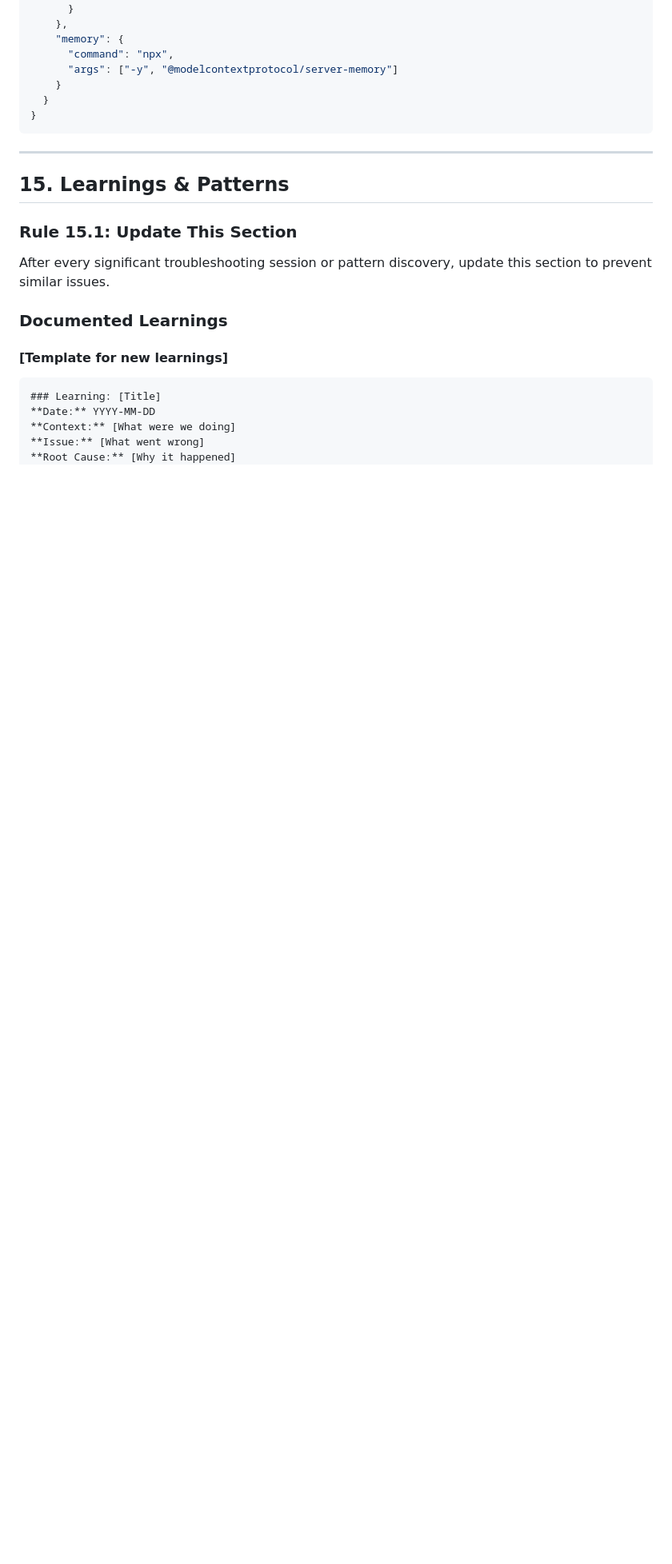
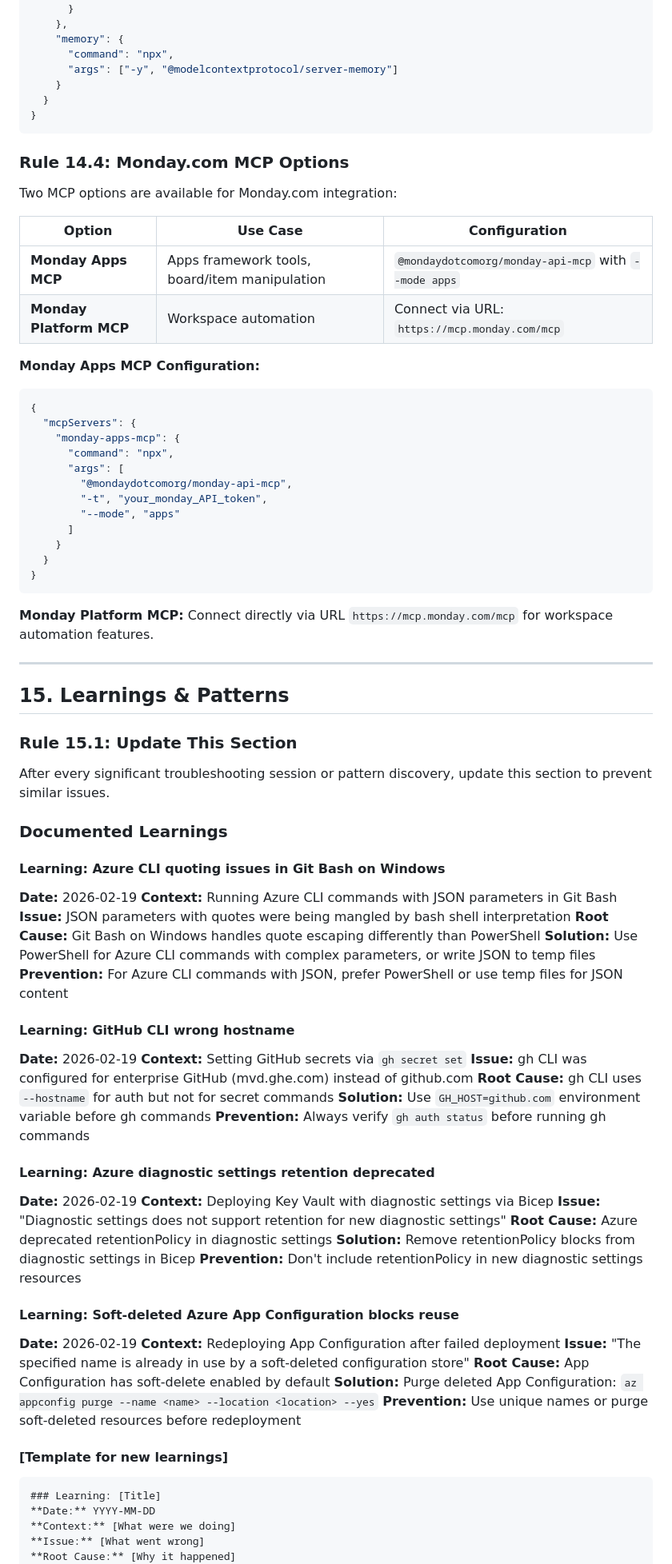
Before and after one commit to michaelloggins/URLIP, a Markdown page: CLAUDE.md, the part around one of its changes. Shown at 80% size. Rendered like a GitHub page; blank space fills up the shorter version.

Commit message:
Update CLAUDE.md with Monday MCP config and learnings
- Updated Monday.com MCP configuration to use @mondaydotcomorg/monday-api-mcp
- Added Rule 14.4 documenting Monday Apps MCP vs Platform MCP options
- Added documented learnings from session:
  - Azure CLI quoting issues in Git Bash
  - GitHub CLI hostname configuration
  - Azure diagnostic settings retention deprecation
  - Soft-deleted App Configuration blocking reuse
- Updated Emergency Contacts with actual resource links

Co-Authored-By: Claude Opus 4.5 <noreply@anthropic.com>

````diff
--- a/CLAUDE.md
+++ b/CLAUDE.md
@@ -820,6 +814,32 @@ During development or runtime, recommend MCP servers that would be helpful.
 }
 ```
 
+### Rule 14.4: Monday.com MCP Options
+Two MCP options are available for Monday.com integration:
+
+| Option | Use Case | Configuration |
+|--------|----------|---------------|
+| **Monday Apps MCP** | Apps framework tools, board/item manipulation | `@mondaydotcomorg/monday-api-mcp` with `--mode apps` |
+| **Monday Platform MCP** | Workspace automation | Connect via URL: `https://mcp.monday.com/mcp` |
+
+**Monday Apps MCP Configuration:**
+```json
+{
+  "mcpServers": {
+    "monday-apps-mcp": {
+      "command": "npx",
+      "args": [
+        "@mondaydotcomorg/monday-api-mcp",
+        "-t", "your_monday_API_token",
+        "--mode", "apps"
+      ]
+    }
+  }
+}
+```
+
+**Monday Platform MCP:** Connect directly via URL `https://mcp.monday.com/mcp` for workspace automation features.
+
 ---
 
 ## 15. Learnings & Patterns
@@ -828,6 +848,38 @@ During development or runtime, recommend MCP servers that would be helpful.
 After every significant troubleshooting session or pattern discovery, update this section to prevent similar issues.
 
 ### Documented Learnings
+
+#### Learning: Azure CLI quoting issues in Git Bash on Windows
+**Date:** 2026-02-19
+**Context:** Running Azure CLI commands with JSON parameters in Git Bash
+**Issue:** JSON parameters with quotes were being mangled by bash shell interpretation
+**Root Cause:** Git Bash on Windows handles quote escaping differently than PowerShell
+**Solution:** Use PowerShell for Azure CLI commands with complex parameters, or write JSON to temp files
+**Prevention:** For Azure CLI commands with JSON, prefer PowerShell or use temp files for JSON content
+
+#### Learning: GitHub CLI wrong hostname
+**Date:** 2026-02-19
+**Context:** Setting GitHub secrets via `gh secret set`
+**Issue:** gh CLI was configured for enterprise GitHub (mvd.ghe.com) instead of github.com
+**Root Cause:** gh CLI uses `--hostname` for auth but not for secret commands
+**Solution:** Use `GH_HOST=github.com` environment variable before gh commands
+**Prevention:** Always verify `gh auth status` before running gh commands
+
+#### Learning: Azure diagnostic settings retention deprecated
+**Date:** 2026-02-19
+**Context:** Deploying Key Vault with diagnostic settings via Bicep
+**Issue:** "Diagnostic settings does not support retention for new diagnostic settings"
+**Root Cause:** Azure deprecated retentionPolicy in diagnostic settings
+**Solution:** Remove retentionPolicy blocks from diagnostic settings in Bicep
+**Prevention:** Don't include retentionPolicy in new diagnostic settings resources
+
+#### Learning: Soft-deleted Azure App Configuration blocks reuse
+**Date:** 2026-02-19
+**Context:** Redeploying App Configuration after failed deployment
+**Issue:** "The specified name is already in use by a soft-deleted configuration store"
+**Root Cause:** App Configuration has soft-delete enabled by default
+**Solution:** Purge deleted App Configuration: `az appconfig purge --name <name> --location <location> --yes`
+**Prevention:** Use unique names or purge soft-deleted resources before redeployment
 
 #### [Template for new learnings]
 ```markdown
````
Also changed, not shown: other parts of CLAUDE.md (+6 -9 lines).
